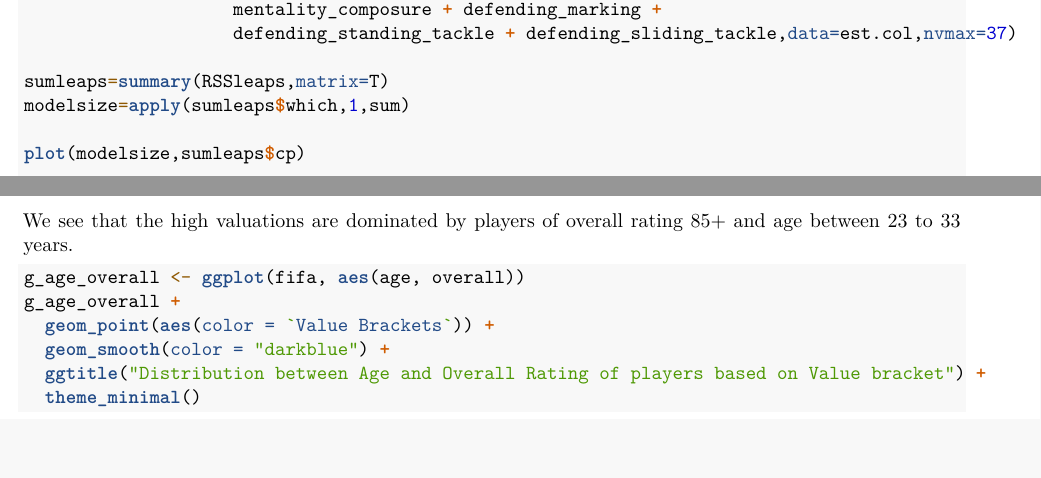
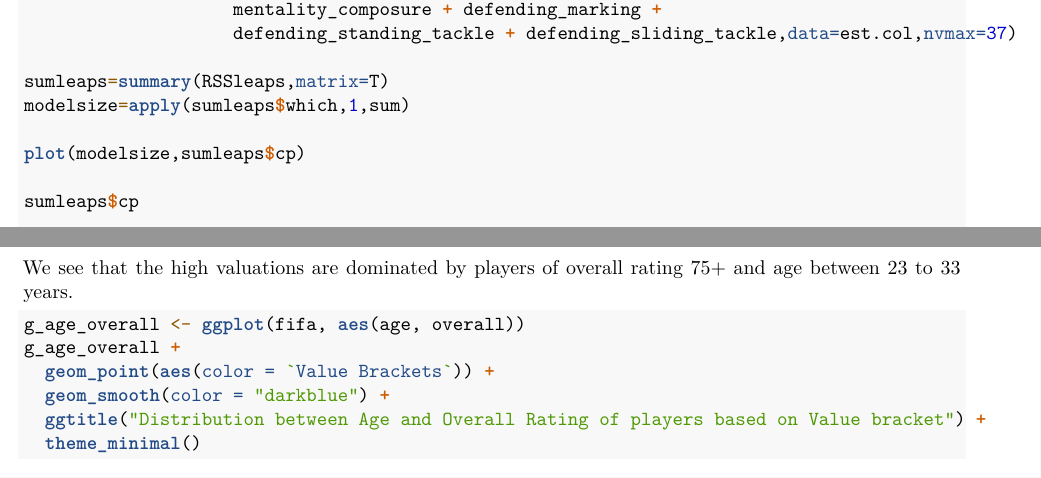
Before and after one commit to chensi-uiuc/STAT432-SP23-Final-Project, an R Markdown document (regression/regression.Rmd): two parts of pages 1 and 4 of 4, joined at a grey line, cut so that both start at the same text, the shorter picture padded with empty space. Rendered offline with R 4.5, knitr and Pandoc, then LaTeX, with nearby package versions; the code chunks are not run, so their results and figures are left out.

Commit message:
Update Report for Regression

````diff
--- a/regression/regression.Rmd
+++ b/regression/regression.Rmd
@@ -56,6 +56,8 @@ sumleaps=summary(RSSleaps,matrix=T)
 modelsize=apply(sumleaps$which,1,sum)
 
 plot(modelsize,sumleaps$cp)
+
+sumleaps$cp
 
 which.min(sumleaps$cp)
 
@@ -172,7 +174,7 @@ value_labels <- c("0–10M", "10–20M", "20–30M", "30–40M", "40–50M","50
 fifa <- mutate(fifa, `Value Brackets`)
 ```
 
-We see that the high valuations are dominated by players of overall rating 85+ and age between 23 to 33 years.
+We see that the high valuations are dominated by players of overall rating 75+ and age between 23 to 33 years.
 
 ```{r}
 g_age_overall <- ggplot(fifa, aes(age, overall))
````
